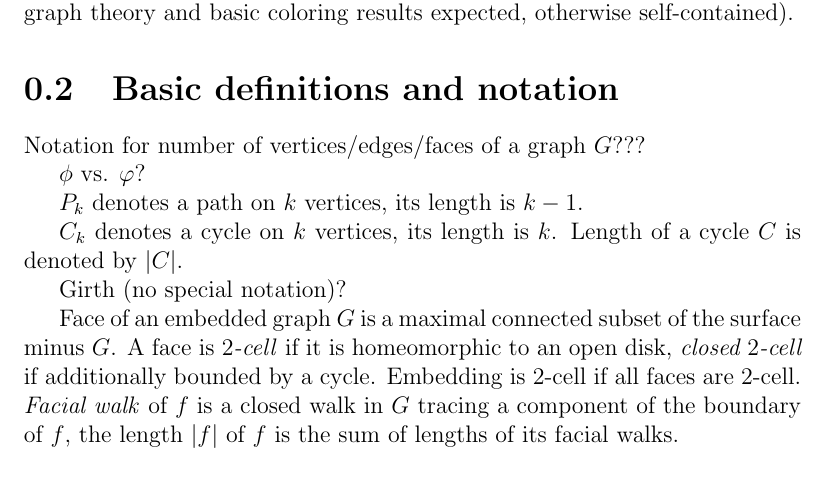
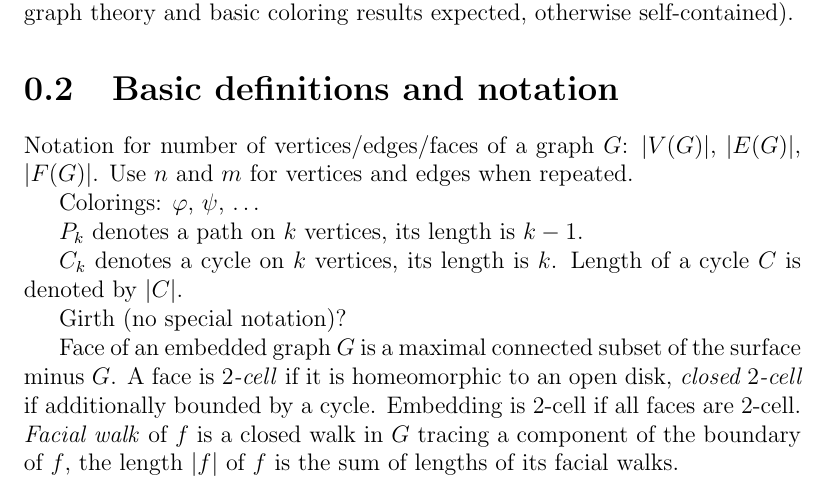
Before and after one commit to rakdver/coloring-book, a LaTeX thesis (main.tex): part of page 6 of 56, cut so that both start at the same text. Compiled offline with pdfLaTeX.

Commit message:
More comments on the notation.

```diff
--- a/main.tex
+++ b/main.tex
@@ -45,9 +45,14 @@ familiarity with graph theory and basic coloring results expected, otherwise sel
 
 \section{Basic definitions and notation}
 
-Notation for number of vertices/edges/faces of a graph $G$???
+% claims: A, B, C, ... local
+% labels: "lemma:zzz", "thm:zzz"
+% numbered definitions only for important concepts
 
-$\phi$ vs. $\varphi$?
+Notation for number of vertices/edges/faces of a graph $G$:
+$|V(G)|$, $|E(G)|$, $|F(G)|$.  Use $n$ and $m$ for vertices and edges when repeated.
+
+Colorings: $\varphi$, $\psi$, \ldots
 
 $P_k$ denotes a path on $k$ vertices, its length is $k-1$.
 
```
